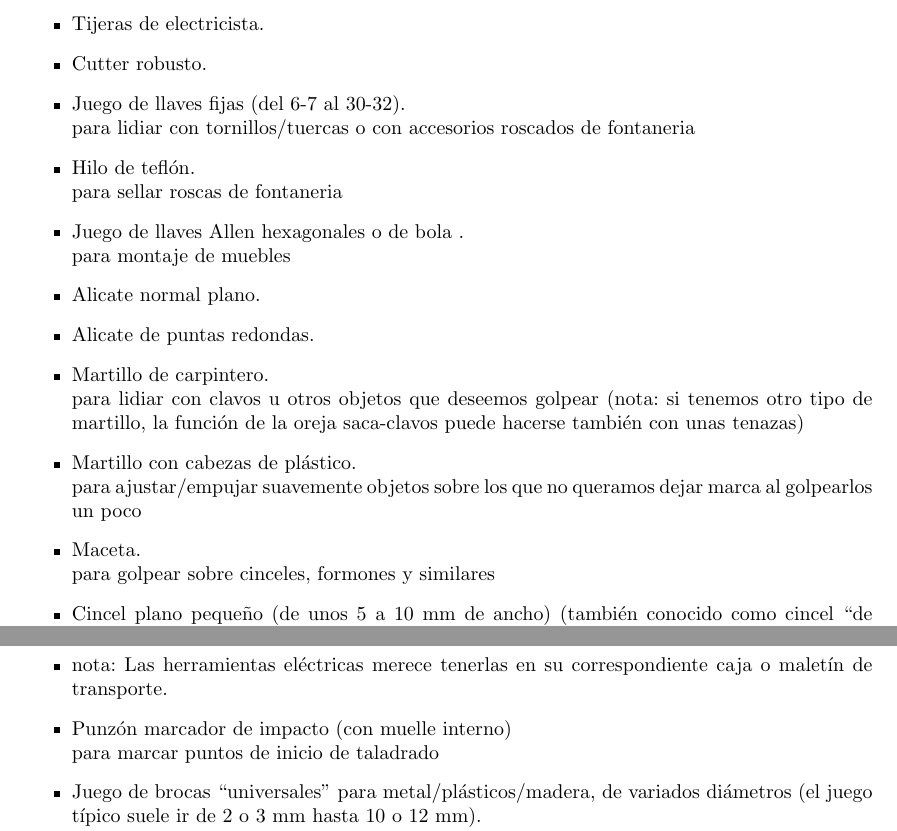
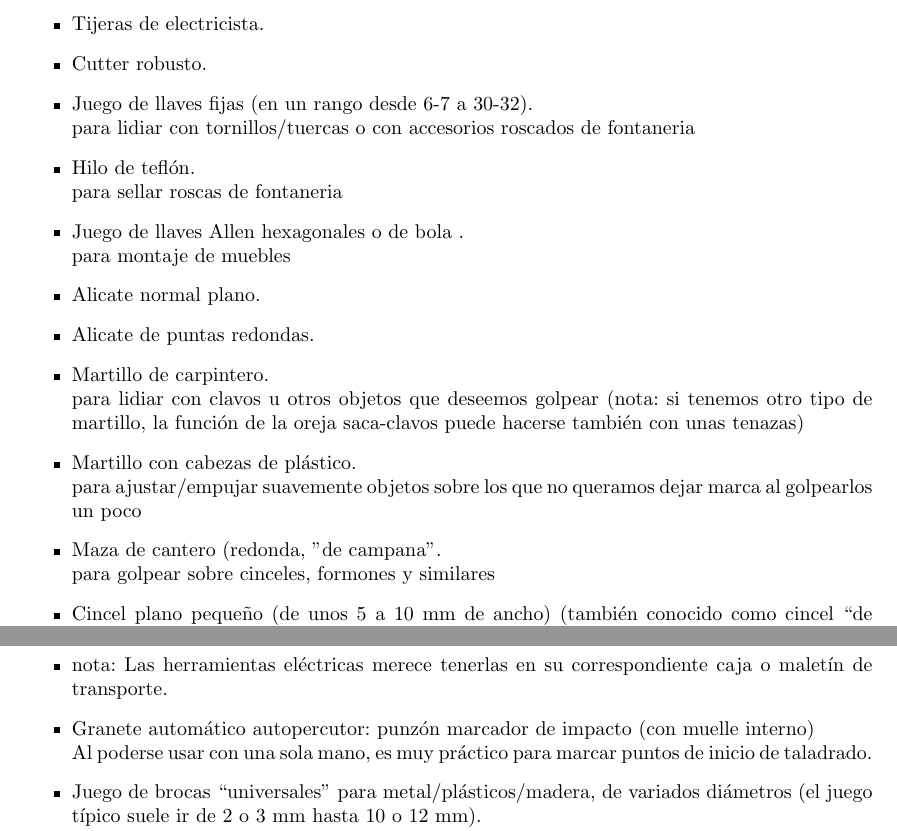
Before and after one commit to JuanMuruaOlalde/zz_temas_varios, a LaTeX document (Bricolage/lista_de_herramientas_para_bricolage.tex): two parts of pages 1 and 3 of 5, joined at a grey line, cut so that both start at the same text. Compiled offline with pdfLaTeX.

Commit message:
retocar un par de nombres de herramientas
para que quede más claro cuales son

```diff
--- a/Bricolage/lista_de_herramientas_para_bricolage.tex
+++ b/Bricolage/lista_de_herramientas_para_bricolage.tex
@@ -71,7 +71,7 @@
 
 \item Cutter robusto.
 
-\item Juego de llaves fijas (del 6-7 al 30-32).
+\item Juego de llaves fijas (en un rango desde 6-7 a 30-32).
 \\para lidiar con tornillos/tuercas o con accesorios roscados de fontaneria
 
 \item Hilo de teflón.
@@ -90,7 +90,7 @@
 \item Martillo con cabezas de plástico.
 \\para ajustar/empujar suavemente objetos sobre los que no queramos dejar marca al golpearlos un poco
 
-\item Maceta.
+\item Maza de cantero (redonda, ''de campana''.
 \\para golpear sobre cinceles, formones y similares
 
 \item Cincel plano pequeño (de unos 5 a 10 mm de ancho) (también conocido como cincel ``de electricista'').
@@ -149,8 +149,8 @@ En lugar de pegamento epoxi, en algunas aplicaciones se puede utilizar lo se con
 \item Taladro, que tenga un modo percutor (para agujeros en hormigón).
 \item nota: Las herramientas eléctricas merece tenerlas en su correspondiente caja o maletín de transporte.
 
-\item Punzón marcador de impacto (con muelle interno)
-\\para marcar puntos de inicio de taladrado
+\item Granete automático autopercutor: punzón marcador de impacto (con muelle interno)
+\\Al poderse usar con una sola mano, es muy práctico para marcar puntos de inicio de taladrado.
 
 \item Juego de brocas ``universales'' para metal/plásticos/madera, de variados diámetros (el juego típico suele ir de 2 o 3 mm hasta 10 o 12 mm).
 \\nota: si pensamos trabajar mucho en madera, interesa tener también brocas específicas para taladrar ese material
```
Also changed, not shown: Bricolage/lista_de_herramientas_para_bricolage.pdf, 4 other files.
